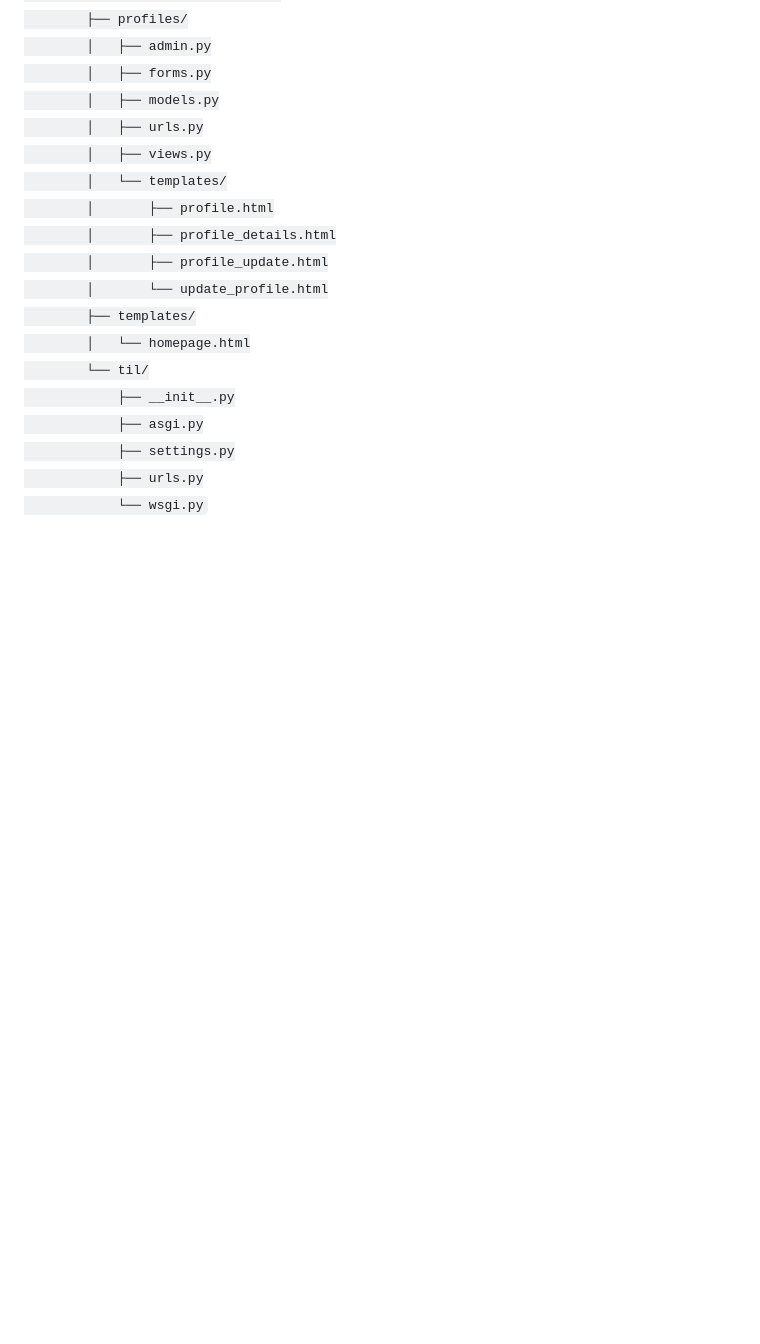
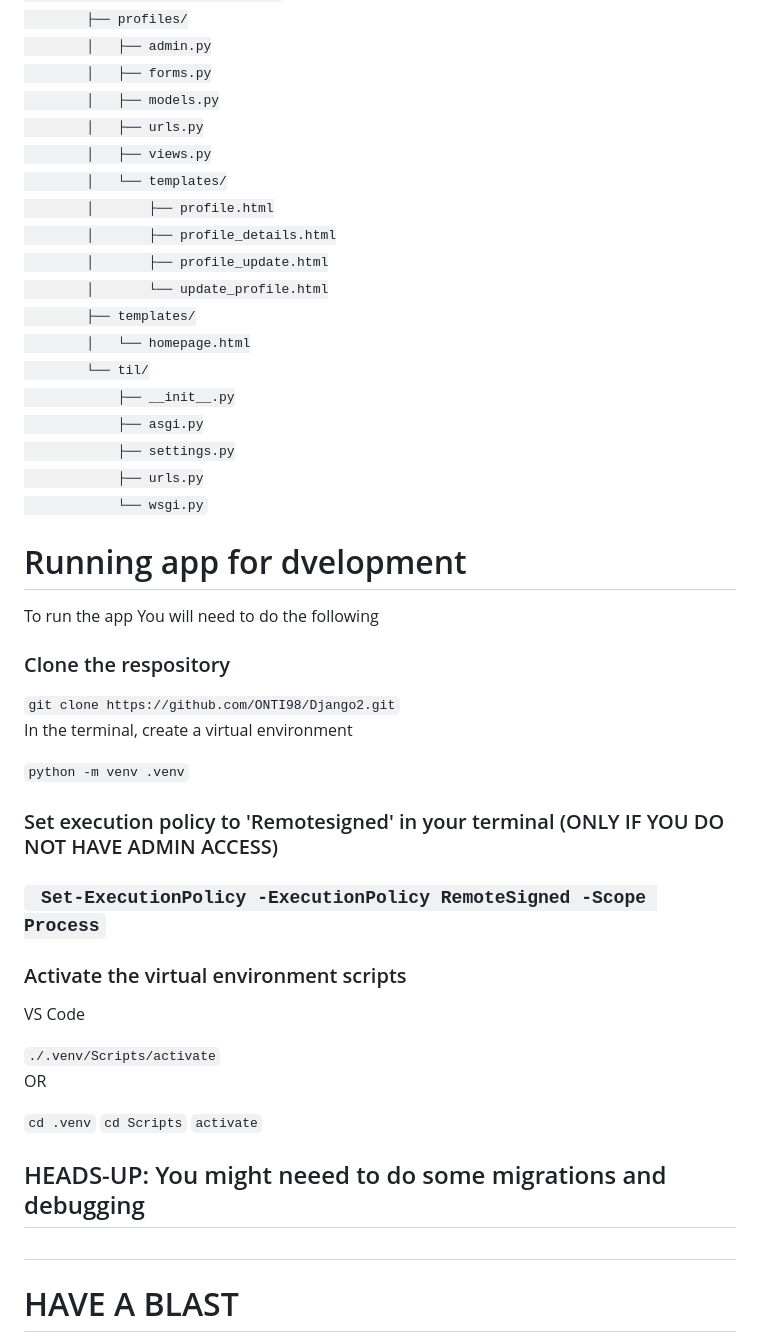
Before and after one commit to ONTI98/Django2, a Markdown page: README.md, the part around the change. GitHub-like rendering; blank space fills up the shorter version.

Commit message:
README FINAL

```diff
--- a/README.md
+++ b/README.md
@@ -115,3 +115,20 @@
             └── wsgi.py
 
 </code>
+<h1>Running app for dvelopment</h1>
+<p>To run the app You will need to do the following</p>
+<h3>Clone the respository</h3>
+<code>git clone https://github.com/ONTI98/Django2.git</code>
+<p>In the terminal, create a virtual environment</p>
+<code>python -m venv .venv</code>
+<h3>Set execution policy to 'Remotesigned' in your terminal (ONLY IF YOU DO NOT HAVE ADMIN ACCESS)<h3>
+<code> Set-ExecutionPolicy -ExecutionPolicy RemoteSigned -Scope Process</code>
+<h3>Activate the virtual environment scripts</h3>
+<p>VS Code</p>
+<code>./.venv/Scripts/activate</code>
+<p>OR</p>
+<code>cd .venv</code>
+<code>cd Scripts</code>
+<code>activate</code>
+<h2>HEADS-UP: You might neeed to do some migrations and debugging<h2>
+<h1>HAVE A BLAST</H1>
```
